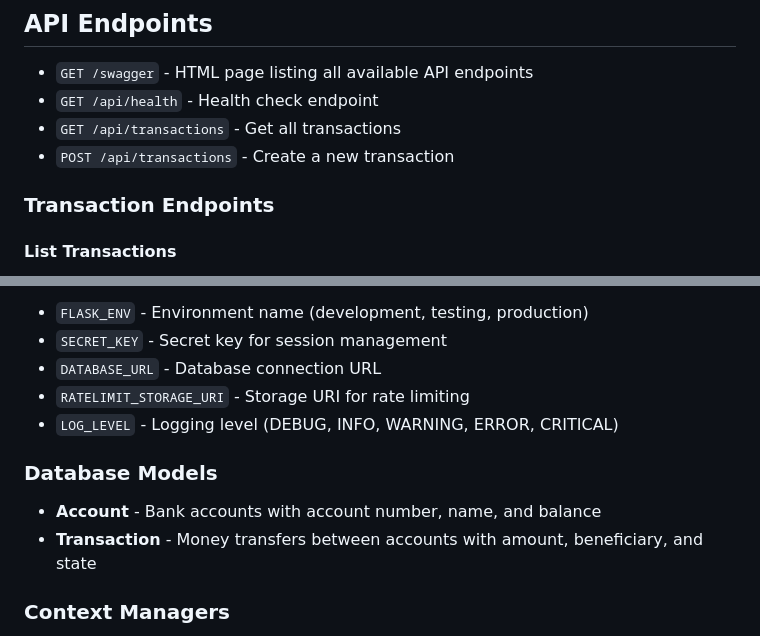
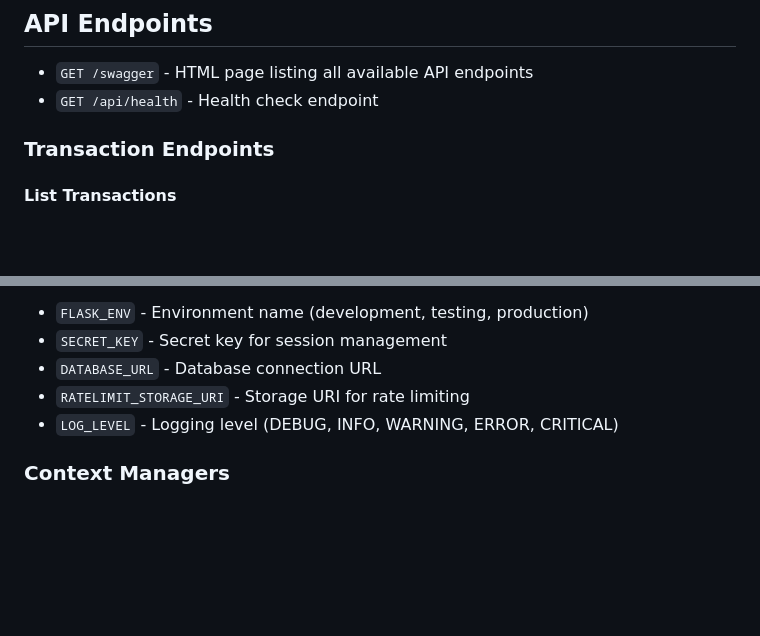
Before and after one commit to petrunov/gs-peachtree-bank, a Markdown page: README.md, 2 parts joined by grey strips. Rendered like a GitHub page; blank space fills up the shorter version.

Commit message:
Improve readme

```diff
--- a/README.md
+++ b/README.md
@@ -43,8 +43,6 @@ The API will be available at http://127.0.0.1:5000/
 
 - `GET /swagger` - HTML page listing all available API endpoints
 - `GET /api/health` - Health check endpoint
-- `GET /api/transactions` - Get all transactions
-- `POST /api/transactions` - Create a new transaction
 
 ### Transaction Endpoints
 
@@ -213,11 +211,6 @@ Available environment variables:
 - `RATELIMIT_STORAGE_URI` - Storage URI for rate limiting
 - `LOG_LEVEL` - Logging level (DEBUG, INFO, WARNING, ERROR, CRITICAL)
 
-### Database Models
-
-- **Account** - Bank accounts with account number, name, and balance
-- **Transaction** - Money transfers between accounts with amount, beneficiary, and state
-
 ### Context Managers
 
 The API provides context managers for safe database operations.
```
